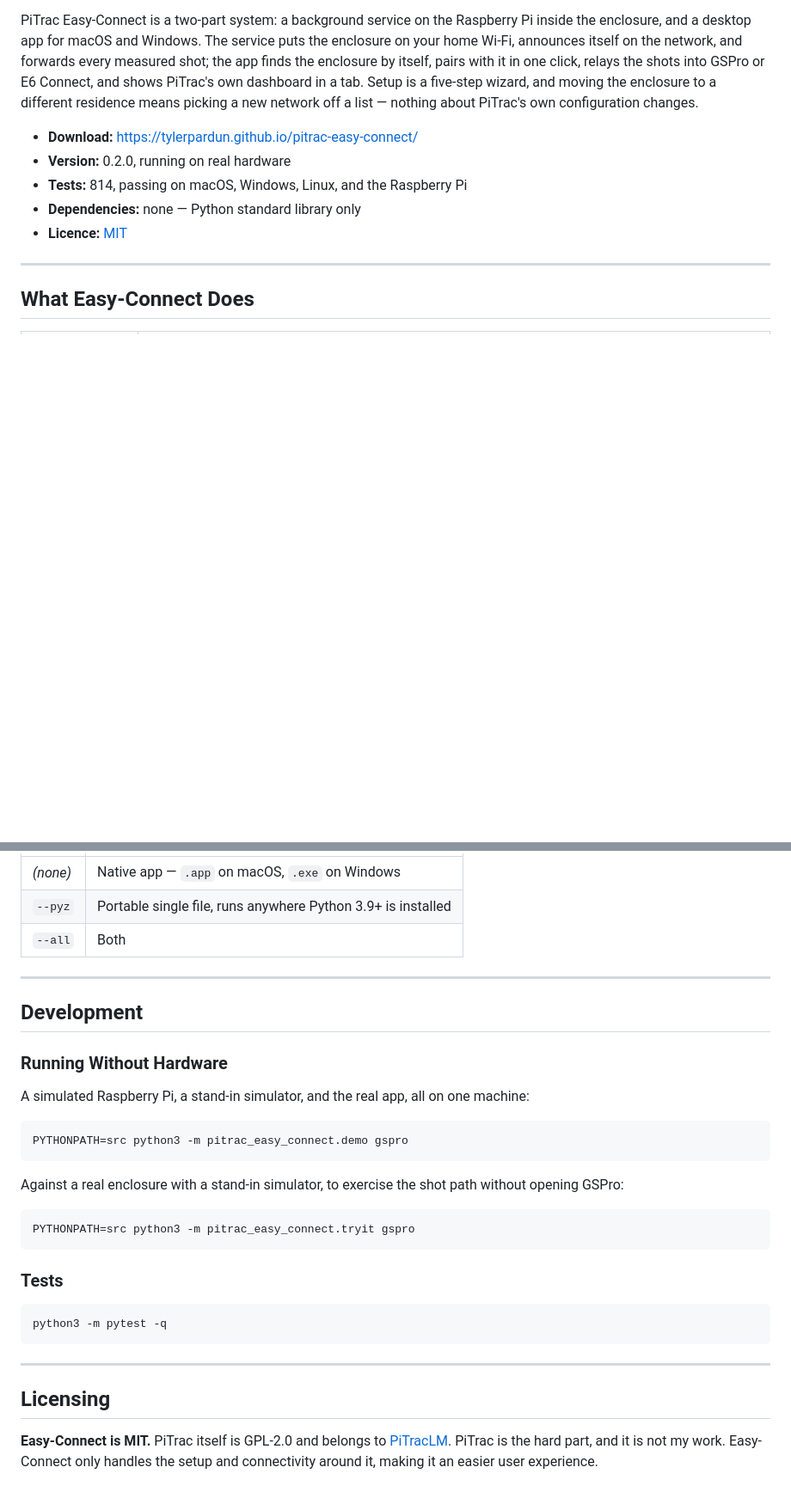
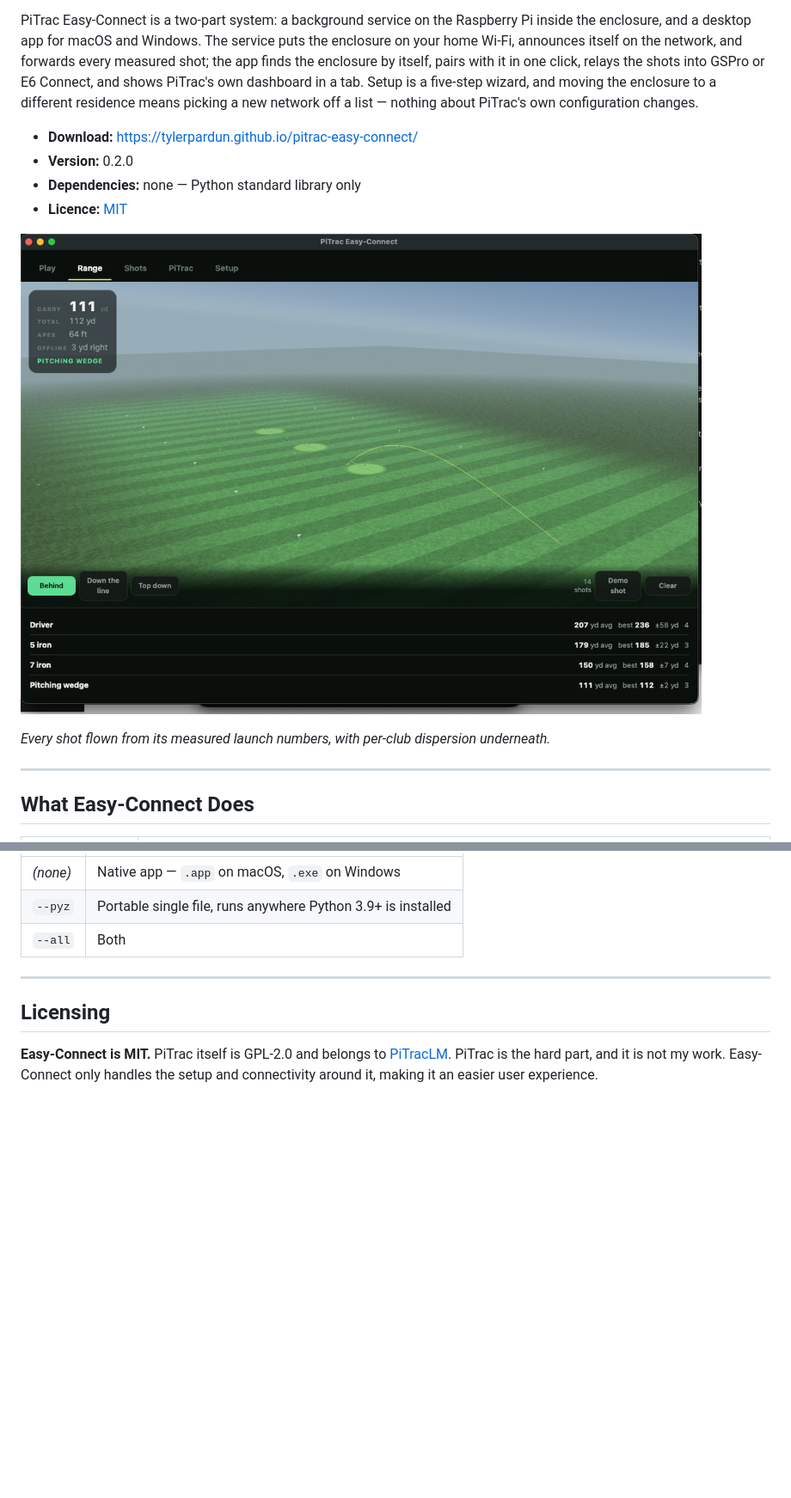
Before and after one commit to TylerPardun/pitrac-easy-connect, a Markdown page: README.md, 2 parts joined by grey strips. Shown at 86% size. GitHub-like rendering; pictures changed too: media/range.png (added); blank space fills up the shorter version.

````diff
--- a/README.md
+++ b/README.md
@@ -5,10 +5,13 @@
 PiTrac Easy-Connect is a two-part system: a background service on the Raspberry Pi inside the enclosure, and a desktop app for macOS and Windows. The service puts the enclosure on your home Wi-Fi, announces itself on the network, and forwards every measured shot; the app finds the enclosure by itself, pairs with it in one click, relays the shots into GSPro or E6 Connect, and shows PiTrac's own dashboard in a tab. Setup is a five-step wizard, and moving the enclosure to a different residence means picking a new network off a list — nothing about PiTrac's own configuration changes.
 
 - **Download:** <https://tylerpardun.github.io/pitrac-easy-connect/>
-- **Version:** 0.2.0, running on real hardware
-- **Tests:** 814, passing on macOS, Windows, Linux, and the Raspberry Pi
+- **Version:** 0.2.0
 - **Dependencies:** none — Python standard library only
 - **Licence:** [MIT](LICENSE)
+
+![The practice range](media/range.png)
+
+*Every shot flown from its measured launch numbers, with per-club dispersion underneath.*
 
 ---
 
@@ -124,30 +148,6 @@ dependencies.
 
 ---
 
-## Development
-
-### Running Without Hardware
-
-A simulated Raspberry Pi, a stand-in simulator, and the real app, all on one machine:
-
-```bash
-PYTHONPATH=src python3 -m pitrac_easy_connect.demo gspro
-```
-
-Against a real enclosure with a stand-in simulator, to exercise the shot path without opening GSPro:
-
-```bash
-PYTHONPATH=src python3 -m pitrac_easy_connect.tryit gspro
-```
-
-### Tests
-
-```bash
-python3 -m pytest -q
-```
-
----
-
 ## Licensing
 
 **Easy-Connect is MIT.** PiTrac itself is GPL-2.0 and belongs to [PiTracLM](https://github.com/PiTracLM/PiTrac).
````
Also changed, not shown: other parts of README.md (+21 -0 lines), media/home.png (added), media/shots.png (added), media/wifi.png (added), 6 other files.
